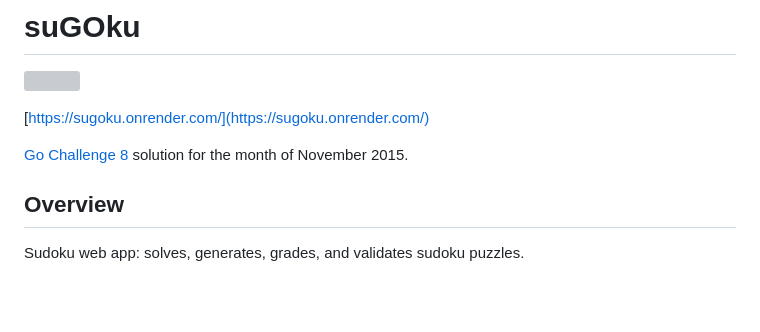
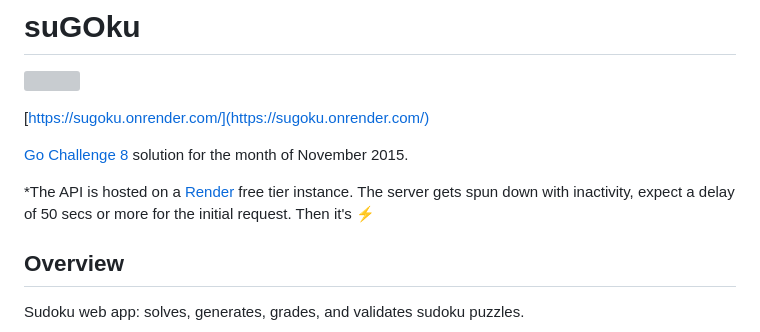
Before and after one commit to bertoort/sugoku, a Markdown page: README.md, the part around the change. Drawn GitHub-style; blank space fills up the shorter version; grey boxes are pictures that could not be loaded.

```diff
--- a/README.md
+++ b/README.md
@@ -5,6 +5,8 @@
 [https://sugoku.onrender.com/](https://sugoku.onrender.com/)
 
 [Go Challenge 8](http://golang-challenge.com/go-challenge8/) solution for the month of November 2015.
+
+*The API is hosted on a [Render](https://render.com/) free tier instance. The server gets spun down with inactivity, expect a delay of 50 secs or more for the initial request. Then it's ⚡
 
 ## Overview
 
```
